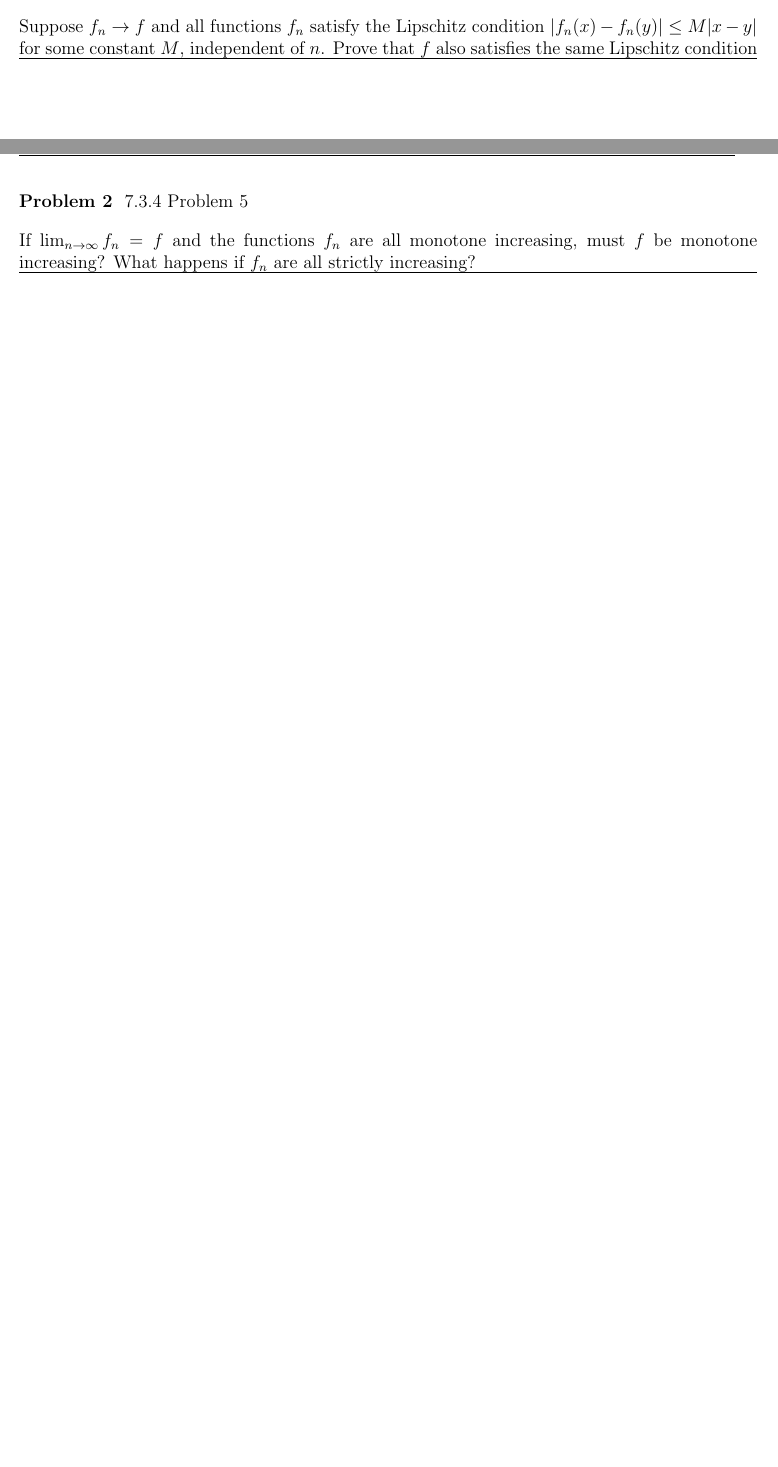
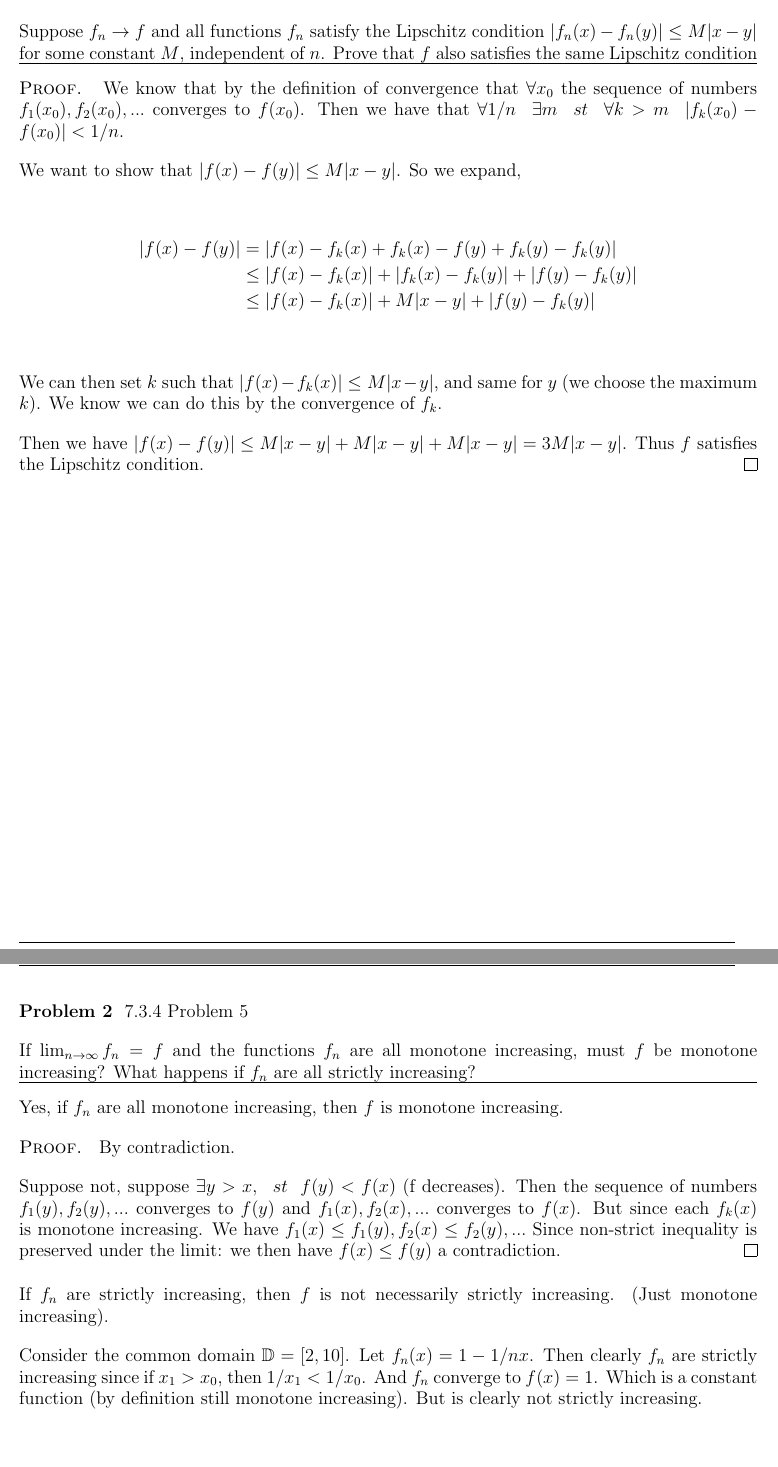
Before and after one commit to ElliottP-13/M-384, a LaTeX problem sheet (HW4/HW4.tex): two parts of pages 2 and 3 of 5, joined at a grey line, cut so that both start at the same text, the shorter picture padded with empty space. Compiled offline with pdfLaTeX.

Commit message:
prob 1, 2

```diff
--- a/HW4/HW4.tex
+++ b/HW4/HW4.tex
@@ -19,7 +19,25 @@ Prove that $f$ also satisfies the same Lipschitz condition
 \hrule
 
 
+\begin{proof}
+    We know that by the definition of convergence that $\forall x_0$ the sequence of numbers
+    $f_1(x_0), f_2(x_0), ...$ converges to $f(x_0)$. Then we have that
+    $\forall 1/n \sp \exists m \sp st \sp \forall k > m \sp |f_k(x_0) - f(x_0) | < 1/n$.
 
+    We want to show that $|f(x) - f(y)| \leq M |x-y|$. So we expand,
+
+    \begin{align*}
+        |f(x) - f(y)| &= |f(x) - f_k(x) + f_k(x) - f(y) + f_k(y) - f_k(y)| \\
+        &\leq |f(x) - f_k(x)|  + |f_k(x) - f_k(y)| + |f(y) - f_k(y)|\\
+        &\leq |f(x) - f_k(x)|  + M|x - y| + |f(y) - f_k(y)|\\
+    \end{align*}
+
+    We can then set $k$ such that $|f(x) - f_k(x)| \leq M |x - y|$, and same for $y$ (we choose the maximum $k$).
+    We know we can do this by the convergence of $f_k$.
+
+    Then we have $|f(x) - f(y)| \leq  M|x - y| +  M|x - y| +  M|x - y| = 3 M|x - y|$.
+    Thus $f$ satisfies the Lipschitz condition.
+\end{proof}
 
 
 
@@ -34,6 +52,26 @@ What happens if $f_n$ are all strictly increasing?
 
 \hrule
 
+Yes, if $f_n$ are all monotone increasing, then $f$ is monotone increasing.
+
+\begin{proof}
+    By contradiction.
+
+    Suppose not, suppose $\exists y > x, \sp st \sp f(y) < f(x)$ (f decreases).
+    Then the sequence of numbers $f_1(y), f_2(y), ...$ converges to $f(y)$
+    and $f_1(x), f_2(x), ...$ converges to $f(x)$. But since each $f_k(x)$ is monotone increasing.
+    We have $f_1(x) \leq f_1(y), f_2(x) \leq f_2(y), ...$
+    Since non-strict inequality is preserved under the limit: we then have $f(x) \leq f(y)$
+    a contradiction.
+\end{proof}
+
+If $f_n$ are strictly increasing, then $f$ is not necessarily strictly increasing.
+(Just monotone increasing).
+
+Consider the common domain $\mathbb{D} = [2, 10]$. Let $f_n(x) = 1 - 1/nx$.
+Then clearly $f_n$ are strictly increasing since if $x_1 > x_0$, then $1/x_1 < 1/x_0$.
+And $f_n$ converge to $f(x) = 1$. Which is a constant function (by definition still monotone increasing).
+But is clearly not strictly increasing.
 
 
 
```
Also changed, not shown: HW4/HW4.pdf.
